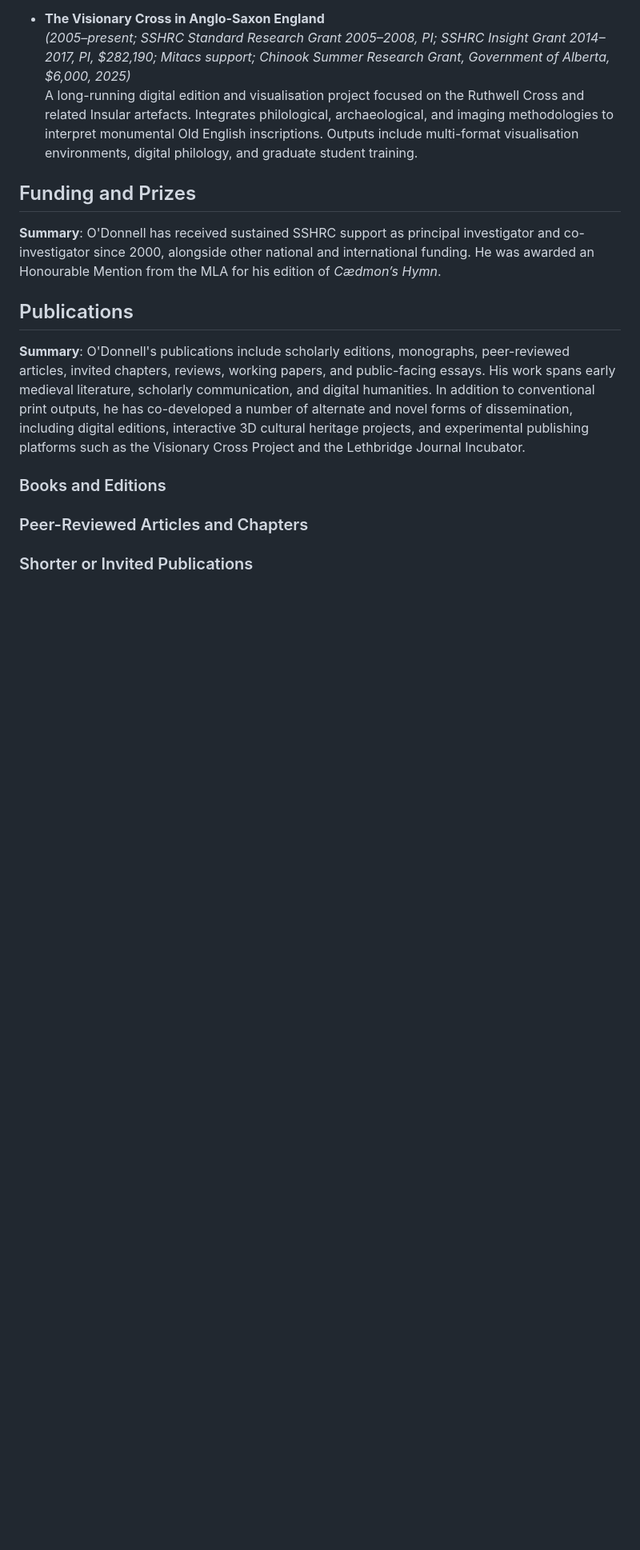
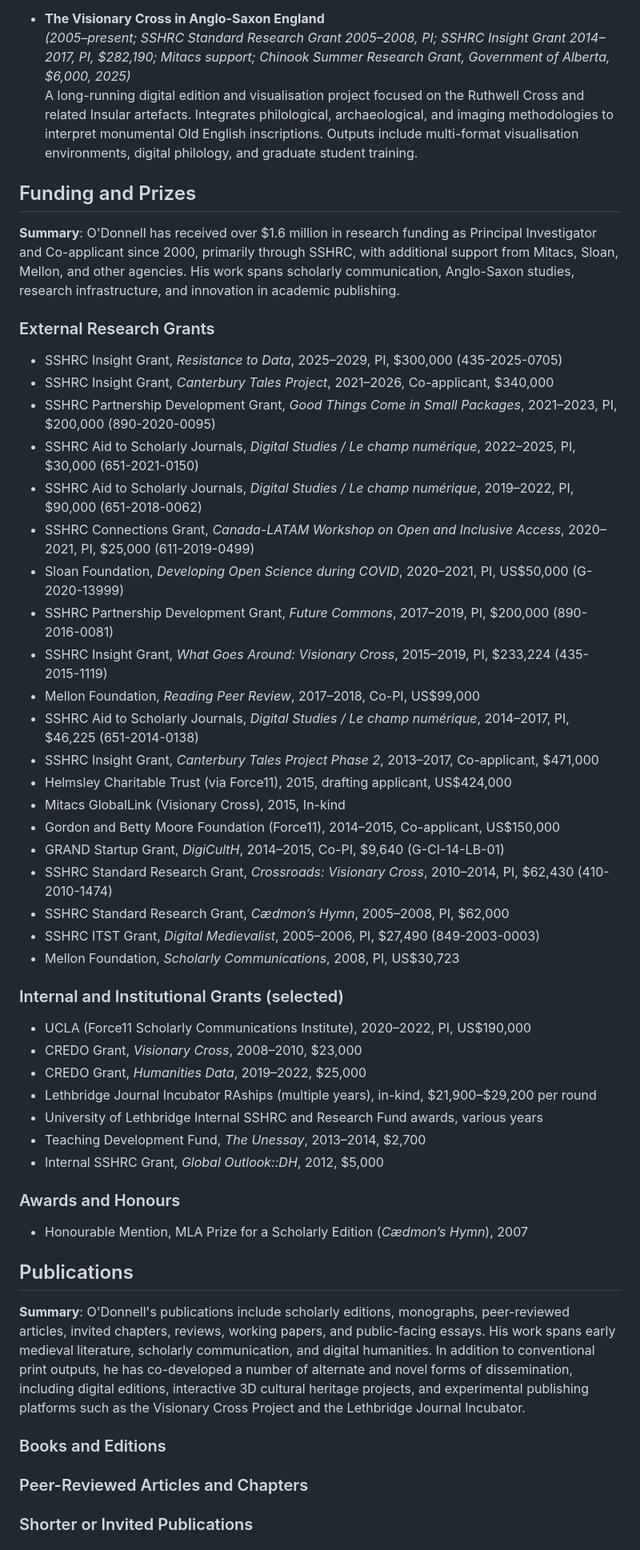
Before and after one commit to caedmon5/curriculum-vitae, a Markdown page: cv.md, the part around the change. Shown at 80% size. Rendered like a GitHub page; blank space fills up the shorter version.

Commit message:
Replace Funding and Prizes with complete extraction from CV.odt grant tables and preserve chronological accuracy [Response 193 | 2025-04-19 21:32 -0600 | Chat name: CV Refinement Restarted | ID: sjL82rnVa7]

```diff
--- a/cv.md
+++ b/cv.md
@@ -130,7 +130,45 @@ _Last updated: 2025-04-19_
   A long-running digital edition and visualisation project focused on the Ruthwell Cross and related Insular artefacts. Integrates philological, archaeological, and imaging methodologies to interpret monumental Old English inscriptions. Outputs include multi-format visualisation environments, digital philology, and graduate student training.
 
 ## Funding and Prizes
-**Summary**: O'Donnell has received sustained SSHRC support as principal investigator and co-investigator since 2000, alongside other national and international funding. He was awarded an Honourable Mention from the MLA for his edition of *Cædmon’s Hymn*.
+
+**Summary**: O'Donnell has received over $1.6 million in research funding as Principal Investigator and Co-applicant since 2000, primarily through SSHRC, with additional support from Mitacs, Sloan, Mellon, and other agencies. His work spans scholarly communication, Anglo-Saxon studies, research infrastructure, and innovation in academic publishing.
+
+### External Research Grants
+
+- SSHRC Insight Grant, *Resistance to Data*, 2025–2029, PI, $300,000 (435-2025-0705)
+- SSHRC Insight Grant, *Canterbury Tales Project*, 2021–2026, Co-applicant, $340,000
+- SSHRC Partnership Development Grant, *Good Things Come in Small Packages*, 2021–2023, PI, $200,000 (890-2020-0095)
+- SSHRC Aid to Scholarly Journals, *Digital Studies / Le champ numérique*, 2022–2025, PI, $30,000 (651-2021-0150)
+- SSHRC Aid to Scholarly Journals, *Digital Studies / Le champ numérique*, 2019–2022, PI, $90,000 (651-2018-0062)
+- SSHRC Connections Grant, *Canada-LATAM Workshop on Open and Inclusive Access*, 2020–2021, PI, $25,000 (611-2019-0499)
+- Sloan Foundation, *Developing Open Science during COVID*, 2020–2021, PI, US$50,000 (G-2020-13999)
+- SSHRC Partnership Development Grant, *Future Commons*, 2017–2019, PI, $200,000 (890-2016-0081)
+- SSHRC Insight Grant, *What Goes Around: Visionary Cross*, 2015–2019, PI, $233,224 (435-2015-1119)
+- Mellon Foundation, *Reading Peer Review*, 2017–2018, Co-PI, US$99,000
+- SSHRC Aid to Scholarly Journals, *Digital Studies / Le champ numérique*, 2014–2017, PI, $46,225 (651-2014-0138)
+- SSHRC Insight Grant, *Canterbury Tales Project Phase 2*, 2013–2017, Co-applicant, $471,000
+- Helmsley Charitable Trust (via Force11), 2015, drafting applicant, US$424,000
+- Mitacs GlobalLink (Visionary Cross), 2015, In-kind
+- Gordon and Betty Moore Foundation (Force11), 2014–2015, Co-applicant, US$150,000
+- GRAND Startup Grant, *DigiCultH*, 2014–2015, Co-PI, $9,640 (G-CI-14-LB-01)
+- SSHRC Standard Research Grant, *Crossroads: Visionary Cross*, 2010–2014, PI, $62,430 (410-2010-1474)
+- SSHRC Standard Research Grant, *Cædmon’s Hymn*, 2005–2008, PI, $62,000
+- SSHRC ITST Grant, *Digital Medievalist*, 2005–2006, PI, $27,490 (849-2003-0003)
+- Mellon Foundation, *Scholarly Communications*, 2008, PI, US$30,723
+
+### Internal and Institutional Grants (selected)
+
+- UCLA (Force11 Scholarly Communications Institute), 2020–2022, PI, US$190,000
+- CREDO Grant, *Visionary Cross*, 2008–2010, $23,000
+- CREDO Grant, *Humanities Data*, 2019–2022, $25,000
+- Lethbridge Journal Incubator RAships (multiple years), in-kind, $21,900–$29,200 per round
+- University of Lethbridge Internal SSHRC and Research Fund awards, various years
+- Teaching Development Fund, *The Unessay*, 2013–2014, $2,700
+- Internal SSHRC Grant, *Global Outlook::DH*, 2012, $5,000
+
+### Awards and Honours
+
+- Honourable Mention, MLA Prize for a Scholarly Edition (*Cædmon’s Hymn*), 2007
 
 ## Publications
 **Summary**: O'Donnell's publications include scholarly editions, monographs, peer-reviewed articles, invited chapters, reviews, working papers, and public-facing essays. His work spans early medieval literature, scholarly communication, and digital humanities. In addition to conventional print outputs, he has co-developed a number of alternate and novel forms of dissemination, including digital editions, interactive 3D cultural heritage projects, and experimental publishing platforms such as the Visionary Cross Project and the Lethbridge Journal Incubator.
```
